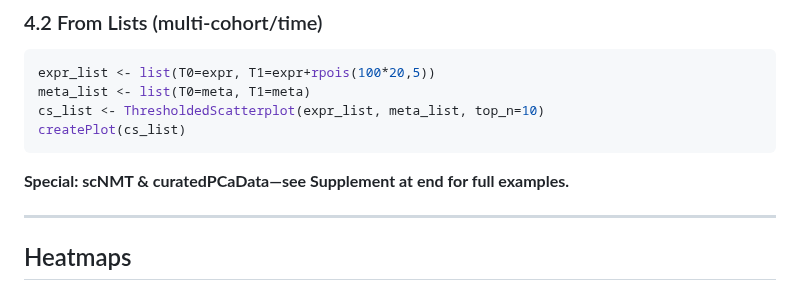
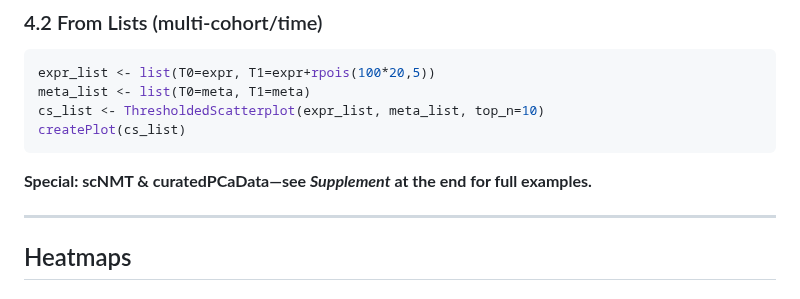
Before and after one commit to famanalytics0/MultiModalGraphics, a Markdown page: README.md, the part around the change. Drawn GitHub-style.

````diff
--- a/README.md
+++ b/README.md
@@ -491,7 +491,7 @@ cs_list <- ThresholdedScatterplot(expr_list, meta_list, top_n=10)
 createPlot(cs_list)
 ```
 
-**Special: scNMT & curatedPCaData—see Supplement at end for full examples.**
+**Special: scNMT & curatedPCaData—see *Supplement* at the end for full examples.**
 
 ---
 
````
